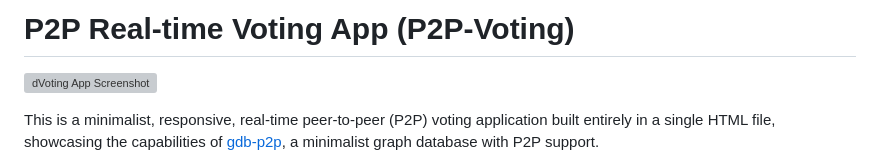
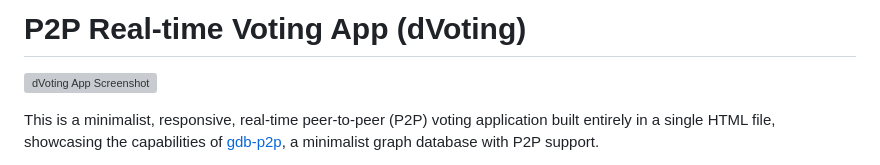
Before and after one commit to estebanrfp/P2P-Voting, a Markdown page: README.md, the part around the change. GitHub-like rendering; grey boxes are pictures that could not be loaded.

```diff
--- a/README.md
+++ b/README.md
@@ -1,4 +1,4 @@
-# P2P Real-time Voting App (P2P-Voting)
+# P2P Real-time Voting App (dVoting)
 
 ![dVoting App Screenshot](https://i.imgur.com/ERP8CAk.png) <!-- Replace placeholder.png with an actual screenshot -->
 
```
